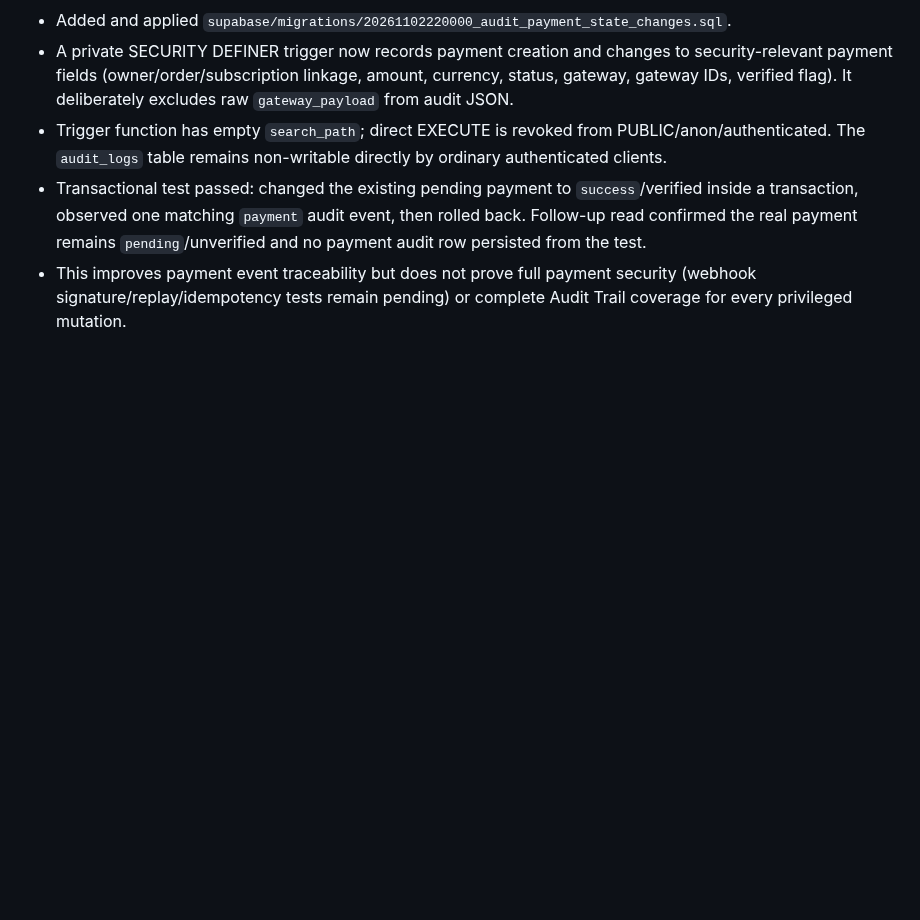
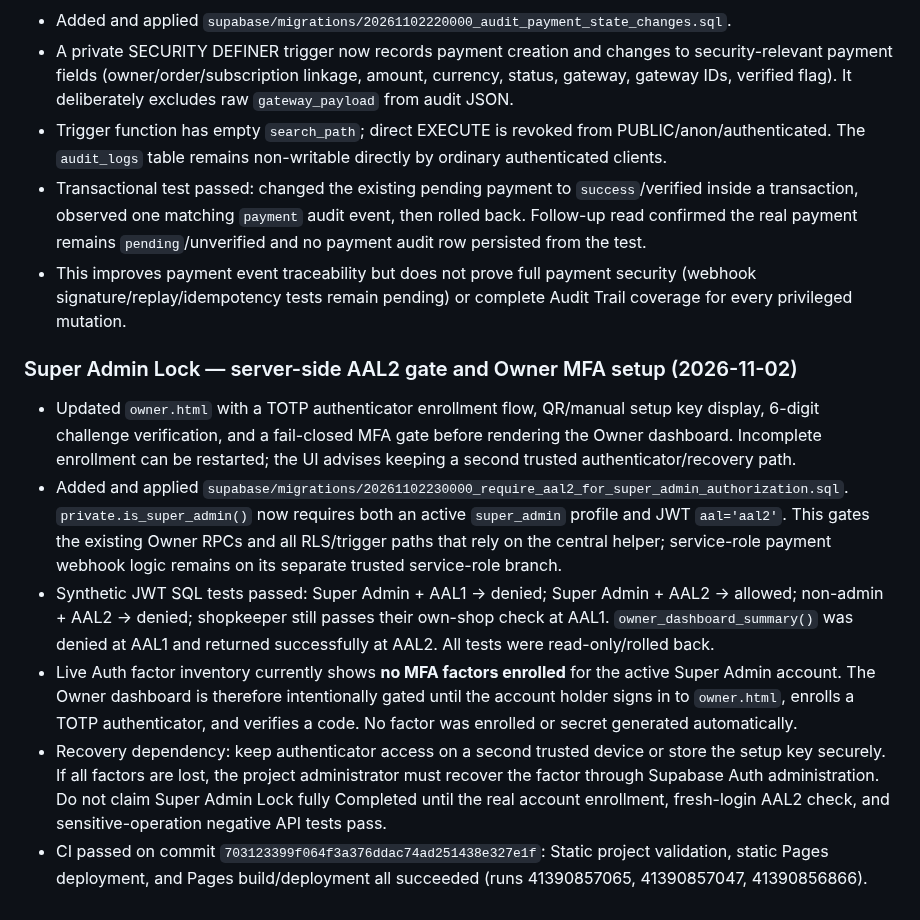
Before and after one commit to smartdigitalseva05-hash/smart-grocery-store-pro, a Markdown page: PROJECT_STATUS.md, the part around the change. GitHub-like rendering; blank space fills up the shorter version.

Commit message:
Document Super Admin AAL2 enforcement and Owner MFA flow

```diff
--- a/PROJECT_STATUS.md
+++ b/PROJECT_STATUS.md
@@ -573,3 +573,12 @@ Executed inside explicit transactions using `SET LOCAL ROLE` and synthetic JWT s
 - Trigger function has empty `search_path`; direct EXECUTE is revoked from PUBLIC/anon/authenticated. The `audit_logs` table remains non-writable directly by ordinary authenticated clients.
 - Transactional test passed: changed the existing pending payment to `success`/verified inside a transaction, observed one matching `payment` audit event, then rolled back. Follow-up read confirmed the real payment remains `pending`/unverified and no payment audit row persisted from the test.
 - This improves payment event traceability but does not prove full payment security (webhook signature/replay/idempotency tests remain pending) or complete Audit Trail coverage for every privileged mutation.
+
+
+### Super Admin Lock — server-side AAL2 gate and Owner MFA setup (2026-11-02)
+- Updated `owner.html` with a TOTP authenticator enrollment flow, QR/manual setup key display, 6-digit challenge verification, and a fail-closed MFA gate before rendering the Owner dashboard. Incomplete enrollment can be restarted; the UI advises keeping a second trusted authenticator/recovery path.
+- Added and applied `supabase/migrations/20261102230000_require_aal2_for_super_admin_authorization.sql`. `private.is_super_admin()` now requires both an active `super_admin` profile and JWT `aal='aal2'`. This gates the existing Owner RPCs and all RLS/trigger paths that rely on the central helper; service-role payment webhook logic remains on its separate trusted service-role branch.
+- Synthetic JWT SQL tests passed: Super Admin + AAL1 → denied; Super Admin + AAL2 → allowed; non-admin + AAL2 → denied; shopkeeper still passes their own-shop check at AAL1. `owner_dashboard_summary()` was denied at AAL1 and returned successfully at AAL2. All tests were read-only/rolled back.
+- Live Auth factor inventory currently shows **no MFA factors enrolled** for the active Super Admin account. The Owner dashboard is therefore intentionally gated until the account holder signs in to `owner.html`, enrolls a TOTP authenticator, and verifies a code. No factor was enrolled or secret generated automatically.
+- Recovery dependency: keep authenticator access on a second trusted device or store the setup key securely. If all factors are lost, the project administrator must recover the factor through Supabase Auth administration. Do not claim Super Admin Lock fully Completed until the real account enrollment, fresh-login AAL2 check, and sensitive-operation negative API tests pass.
+- CI passed on commit `703123399f064f3a376ddac74ad251438e327e1f`: Static project validation, static Pages deployment, and Pages build/deployment all succeeded (runs 41390857065, 41390857047, 41390856866).
```
